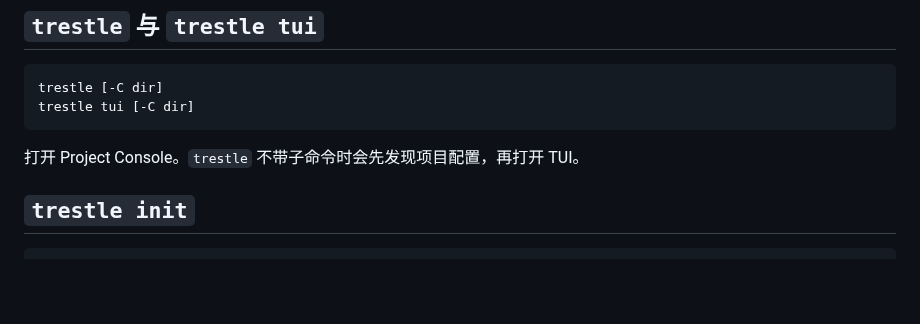
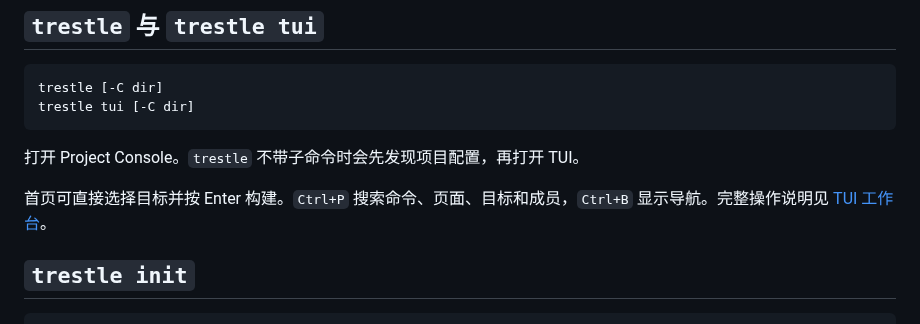
Before and after one commit to littlefish1145/trestle, a Markdown page: docs/cli.zh-CN.md, the part around the change. Drawn GitHub-style; blank space fills up the shorter version.

````diff
--- a/docs/cli.zh-CN.md
+++ b/docs/cli.zh-CN.md
@@ -42,6 +42,8 @@ trestle tui [-C dir]
 ```
 
 打开 Project Console。`trestle` 不带子命令时会先发现项目配置，再打开 TUI。
+
+首页可直接选择目标并按 Enter 构建。`Ctrl+P` 搜索命令、页面、目标和成员，`Ctrl+B` 显示导航。完整操作说明见 [TUI 工作台](tui.zh-CN.md)。
 
 ## `trestle init`
 
````
Also changed, not shown: docs/cli.en.md (+2 -0 lines), docs/tui.zh-CN.md (added, +59 -0 lines), docs/assets/tui-commands.png (added), docs/assets/tui-home.png (added), 6 other files.
